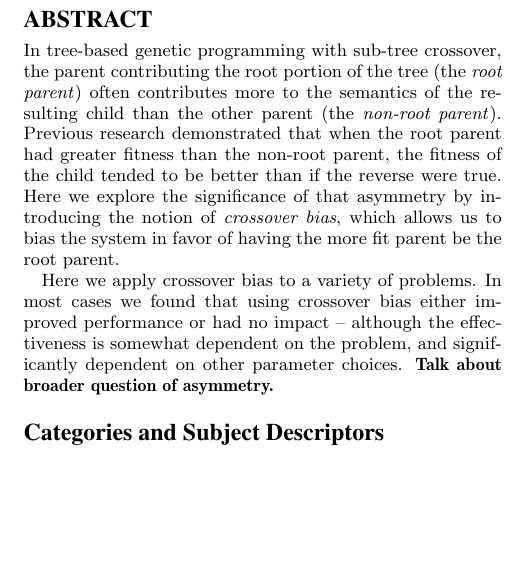
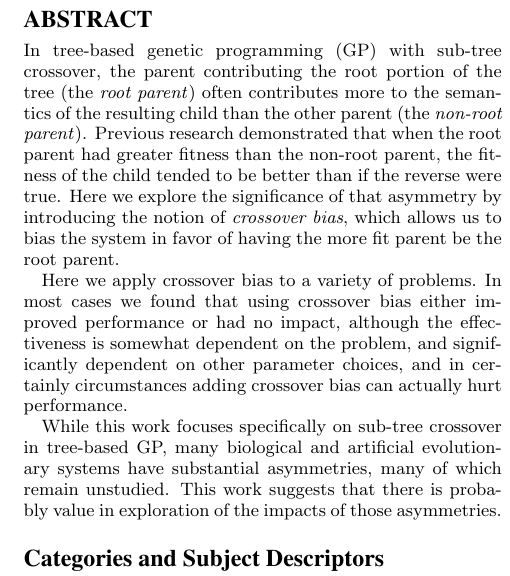
Before and after one commit to NicMcPhee/XO-bias-study, a LaTeX paper (LaTeX/Research_2015.tex): part of one column of page 1 of 8, cut so that both start at the same text, the shorter picture padded with empty space. Compiled offline with pdfLaTeX.

Commit message:
Added additional content on asymmetries to the abstract.
Do we think that what I added is too strong? Or are we cool with it?

```diff
--- a/LaTeX/Research_2015.tex
+++ b/LaTeX/Research_2015.tex
@@ -64,18 +64,23 @@ Nicholas Freitag McPhee, M. Kirbie Dramdahl, David Donatucci\\
 
 \begin{abstract}
 
-In tree-based genetic programming with sub-tree crossover, the parent contributing the root portion of the tree (the
+In tree-based genetic programming (GP) with sub-tree crossover, the parent contributing the root portion of the tree (the
 \emph{root parent}) often contributes more to the semantics of the resulting child than the other parent (the
 \emph{non-root parent}). Previous research demonstrated that when the root parent had greater fitness than the non-root
 parent, the fitness of the child tended to be better than if the reverse were true. Here we explore the significance of
 that asymmetry by introducing the notion of \emph{crossover bias}, which allows us to bias the system in favor of
 having the more fit parent be the root parent.
 
-Here we apply crossover bias to a variety of problems. In most cases we found that using crossover bias either improved
-performance or had no impact -- although the effectiveness is somewhat dependent on the problem, and significantly dependent on other parameter choices. \textbf{Talk about broader question of asymmetry.}
+Here we apply crossover bias to a variety of problems. In most cases we found that using crossover bias
+either improved performance or had no impact, although the effectiveness is somewhat dependent on the
+problem, and significantly dependent on other parameter choices, and in certainly circumstances adding
+crossover bias can actually hurt performance.
+
+While this work focuses specifically on sub-tree crossover in tree-based GP, many biological and
+artificial evolutionary systems have substantial asymmetries, many of which remain unstudied. This
+work suggests that there is probably value in exploration of the impacts of those asymmetries.
 
 \end{abstract}
-
 
 \category{}{}{}
 \terms{}
```
